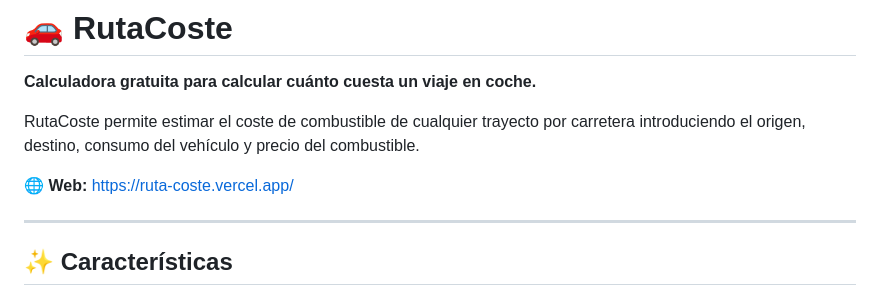
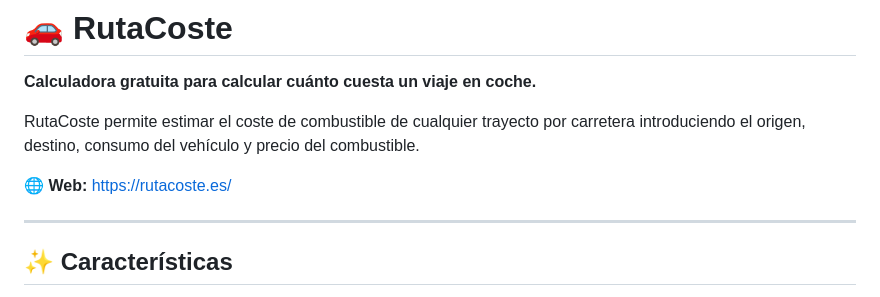
Before and after one commit to Pablorc222/RutaCoste, a Markdown page: README.md, the part around the change. Rendered like a GitHub page.

```diff
--- a/README.md
+++ b/README.md
@@ -4,7 +4,7 @@
 
 RutaCoste permite estimar el coste de combustible de cualquier trayecto por carretera introduciendo el origen, destino, consumo del vehículo y precio del combustible.
 
-🌐 **Web:** https://ruta-coste.vercel.app/
+🌐 **Web:** https://rutacoste.es/
 
 ---
 
```
